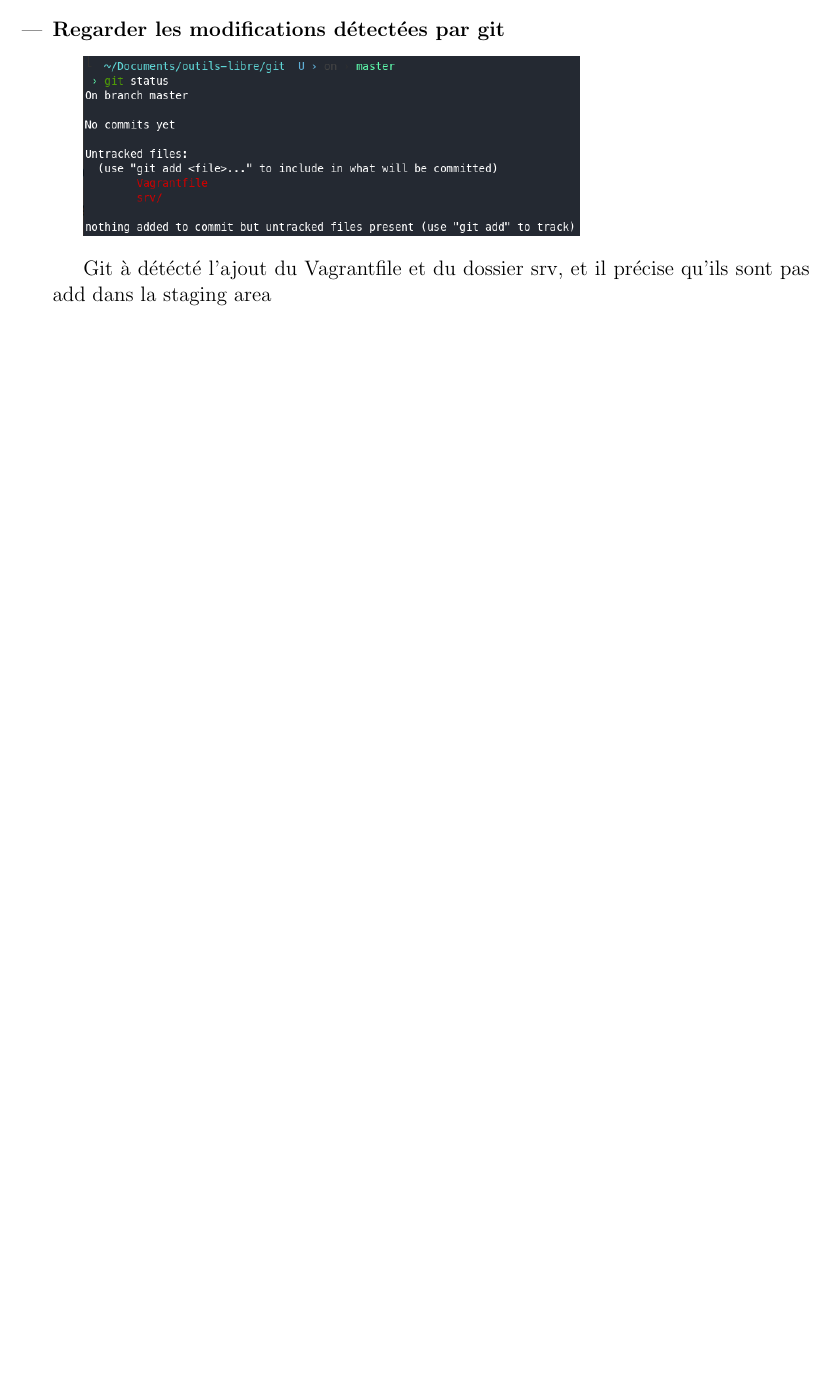
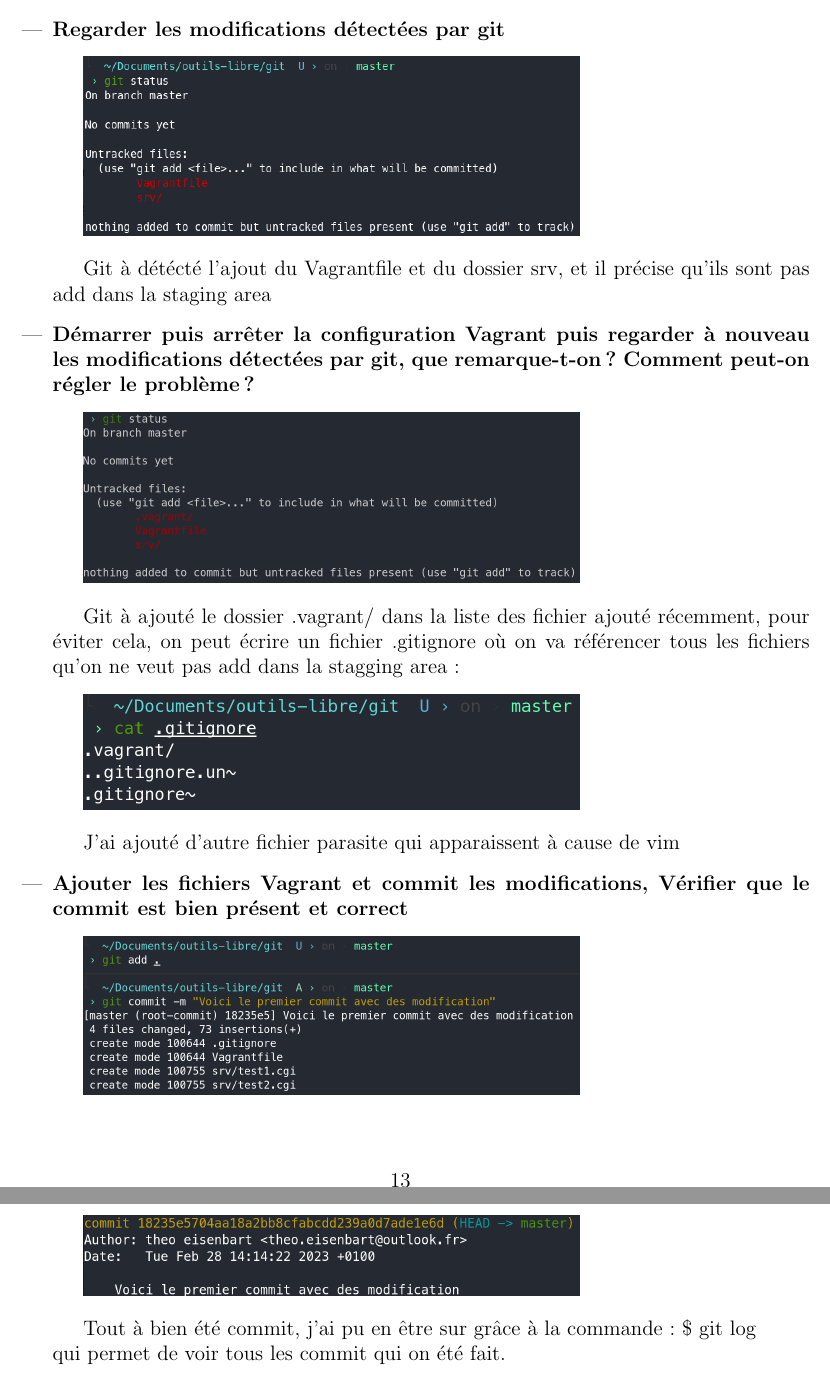
Before and after one commit to theoesb/synth-td-outils-libres, a LaTeX document (td.tex): part of page 13 of 13 before the commit and two parts of pages 13 and 14 of 14 after it, the two joined at a grey line, cut so that both start at the same text, the shorter picture padded with empty space. Compiled offline with pdfLaTeX.

Commit message:
Ajout des dernières questions du td1

```diff
--- a/td.tex
+++ b/td.tex
@@ -673,5 +673,38 @@ c'est par ailleurs le mode par défaut ce qui me facilite grandement si je dois
 \end{itemize}
 \vspace{0.3cm}
 
+\begin{itemize}
+  \item \textbf{Démarrer puis arrêter la configuration Vagrant puis regarder à nouveau les modifications détectées par git,
+  que remarque-t-on ? Comment peut-on régler le problème ?}
+  \vspace{0.3cm}
+
+  \includegraphics[width=10cm]{images/screen-git-td1-4.png}
+  \vspace{0.3cm}
+
+  Git à ajouté le dossier .vagrant/ dans la liste des fichier ajouté récemment, pour éviter cela, on peut écrire un fichier
+  .gitignore où on va référencer tous les fichiers qu'on ne veut pas add dans la stagging area :
+  \vspace{0.3cm}
+
+  \includegraphics[width=10cm]{images/screen-git-td1-5.png}
+  \vspace{0.3cm}
+
+  J'ai ajouté d'autre fichier parasite qui apparaissent à cause de vim
+\end{itemize}
+\vspace{0.3cm}
+
+\begin{itemize}
+  \item \textbf{Ajouter les fichiers Vagrant et commit les modifications, Vérifier que le commit est bien présent et correct}
+  \vspace{0.3cm}
+
+  \includegraphics[width=10cm]{images/screen-git-td1-6.png}
+  \vspace{0.3cm}
+
+  \includegraphics[width=10cm]{images/screen-git-td1-7.png}
+  \vspace{0.3cm}
+
+  Tout à bien été commit, j'ai pu en être sur grâce à la commande : \$ git log \newline
+  qui permet de voir tous les commit qui on été fait.
+\end{itemize}
+\vspace{0.3cm}
 
 \end{document}
```
Also changed, not shown: images/screen-git-td1-4.png (added), images/screen-git-td1-5.png (added), images/screen-git-td1-6.png (added), images/screen-git-td1-7.png (added).
